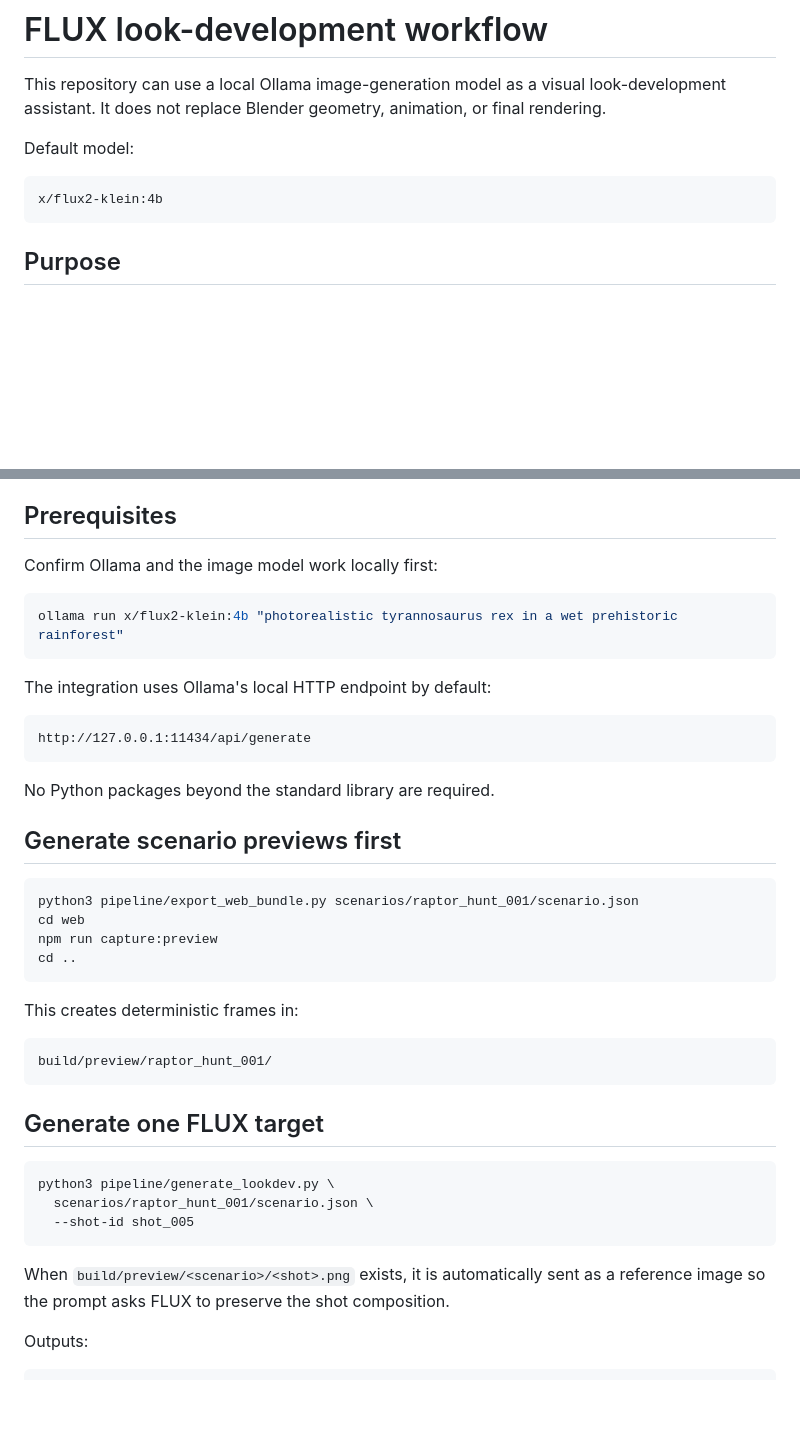
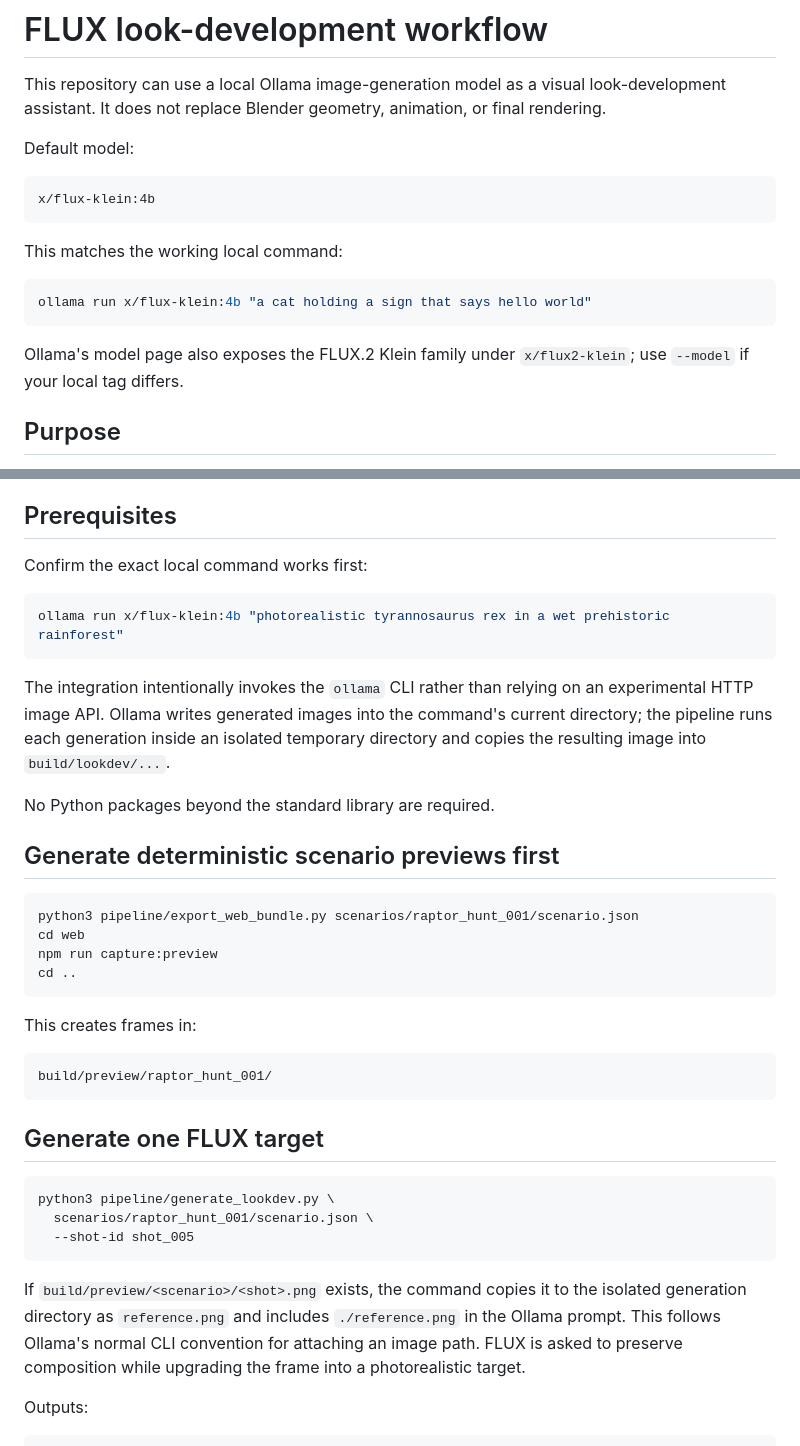
Before and after one commit to tuanna2/Dinosaur-Cinematic-Simulator, a Markdown page: docs/FLUX_LOOKDEV.md, 2 parts joined by grey strips. Drawn GitHub-style; blank space fills up the shorter version.

````diff
--- a/docs/FLUX_LOOKDEV.md
+++ b/docs/FLUX_LOOKDEV.md
@@ -5,8 +5,16 @@ This repository can use a local Ollama image-generation model as a visual look-d
 Default model:
 
 ```text
-x/flux2-klein:4b
+x/flux-klein:4b
 ```
+
+This matches the working local command:
+
+```bash
+ollama run x/flux-klein:4b "a cat holding a sign that says hello world"
+```
+
+Ollama's model page also exposes the FLUX.2 Klein family under `x/flux2-klein`; use `--model` if your local tag differs.
 
 ## Purpose
 
@@ -23,21 +31,17 @@ The generated image is a reference target only. Do not use it as a replacement v
 
 ## Prerequisites
 
-Confirm Ollama and the image model work locally first:
+Confirm the exact local command works first:
 
 ```bash
-ollama run x/flux2-klein:4b "photorealistic tyrannosaurus rex in a wet prehistoric rainforest"
+ollama run x/flux-klein:4b "photorealistic tyrannosaurus rex in a wet prehistoric rainforest"
 ```
 
-The integration uses Ollama's local HTTP endpoint by default:
-
-```text
-http://127.0.0.1:11434/api/generate
-```
+The integration intentionally invokes the `ollama` CLI rather than relying on an experimental HTTP image API. Ollama writes generated images into the command's current directory; the pipeline runs each generation inside an isolated temporary directory and copies the resulting image into `build/lookdev/...`.
 
 No Python packages beyond the standard library are required.
 
-## Generate scenario previews first
+## Generate deterministic scenario previews first
 
 ```bash
 python3 pipeline/export_web_bundle.py scenarios/raptor_hunt_001/scenario.json
@@ -46,7 +50,7 @@ npm run capture:preview
 cd ..
 ```
 
-This creates deterministic frames in:
+This creates frames in:
 
 ```text
 build/preview/raptor_hunt_001/
@@ -60,7 +64,7 @@ python3 pipeline/generate_lookdev.py \
   --shot-id shot_005
 ```
 
-When `build/preview/<scenario>/<shot>.png` exists, it is automatically sent as a reference image so the prompt asks FLUX to preserve the shot composition.
+If `build/preview/<scenario>/<shot>.png` exists, the command copies it to the isolated generation directory as `reference.png` and includes `./reference.png` in the Ollama prompt. This follows Ollama's normal CLI convention for attaching an image path. FLUX is asked to preserve composition while upgrading the frame into a photorealistic target.
 
 Outputs:
 
````
Also changed, not shown: other parts of docs/FLUX_LOOKDEV.md (+11 -22 lines).
